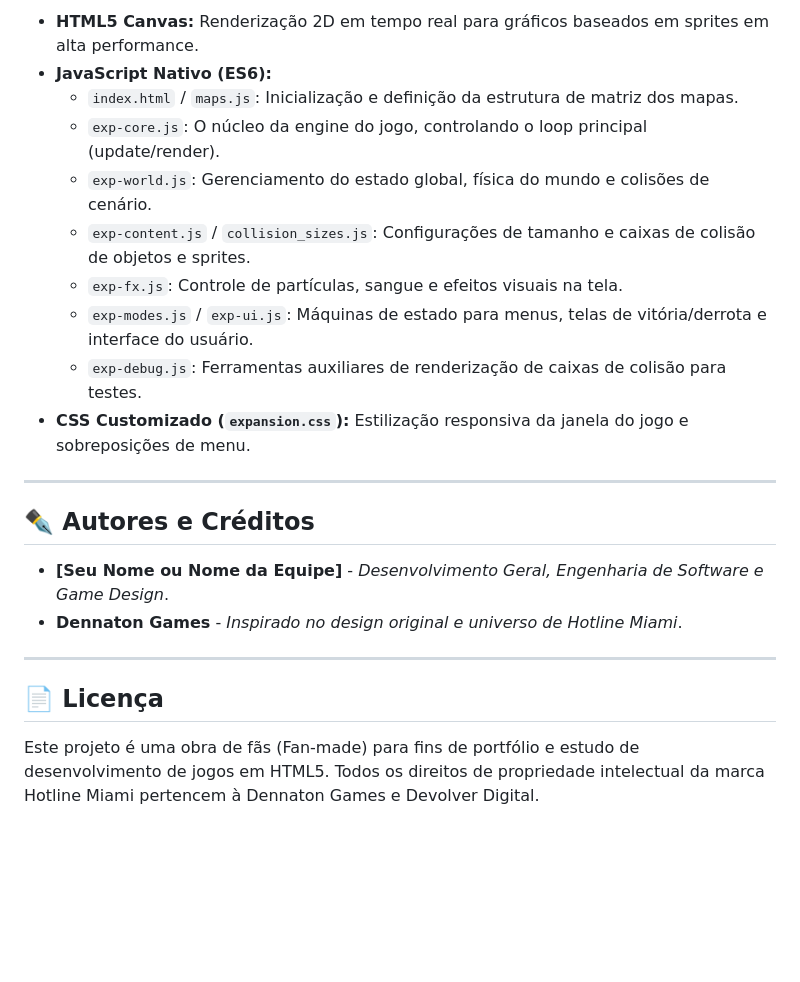
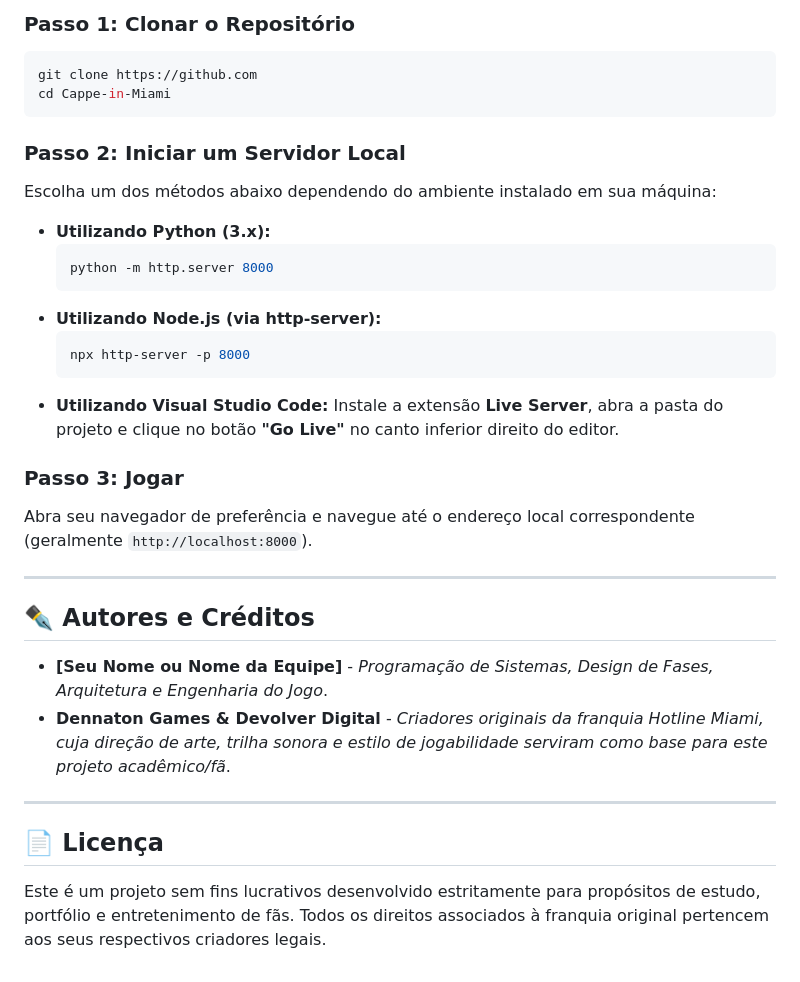
Before and after one commit to CappeVictor/Cappe-in-Miami, a Markdown page: README.md, the part around one of its changes. Drawn GitHub-style; blank space fills up the shorter version.

````diff
--- a/README.md
+++ b/README.md
@@ -94,22 +88,34 @@ O jogo foi estruturado de forma modular dividida em submódulos JavaScript para
 
-* **HTML5 Canvas:** Renderização 2D em tempo real para gráficos baseados em sprites em alta performance.
-* **JavaScript Nativo (ES6):**
-  * `index.html` / `maps.js`: Inicialização e definição da estrutura de matriz dos mapas.
-  * `exp-core.js`: O núcleo da engine do jogo, controlando o loop principal (update/render).
-  * `exp-world.js`: Gerenciamento do estado global, física do mundo e colisões de cenário.
-  * `exp-content.js` / `collision_sizes.js`: Configurações de tamanho e caixas de colisão de objetos e sprites.
-  * `exp-fx.js`: Controle de partículas, sangue e efeitos visuais na tela.
-  * `exp-modes.js` / `exp-ui.js`: Máquinas de estado para menus, telas de vitória/derrota e interface do usuário.
-  * `exp-debug.js`: Ferramentas auxiliares de renderização de caixas de colisão para testes.
-* **CSS Customizado (`expansion.css`):** Estilização responsiva da janela do jogo e sobreposições de menu.
+### Passo 1: Clonar o Repositório
+```bash
+git clone https://github.com
+cd Cappe-in-Miami
+```
+
+### Passo 2: Iniciar um Servidor Local
+Escolha um dos métodos abaixo dependendo do ambiente instalado em sua máquina:
+
+* **Utilizando Python (3.x):**
+  ```bash
+  python -m http.server 8000
+  ```
+* **Utilizando Node.js (via http-server):**
+  ```bash
+  npx http-server -p 8000
+  ```
+* **Utilizando Visual Studio Code:**
+  Instale a extensão **Live Server**, abra a pasta do projeto e clique no botão **"Go Live"** no canto inferior direito do editor.
+
+### Passo 3: Jogar
+Abra seu navegador de preferência e navegue até o endereço local correspondente (geralmente `http://localhost:8000`).
 
 ---
 
 ## ✒️ Autores e Créditos
-* **[Seu Nome ou Nome da Equipe]** - *Desenvolvimento Geral, Engenharia de Software e Game Design*.
-* **Dennaton Games** - *Inspirado no design original e universo de Hotline Miami*.
+* **[Seu Nome ou Nome da Equipe]** - *Programação de Sistemas, Design de Fases, Arquitetura e Engenharia do Jogo*.
+* **Dennaton Games & Devolver Digital** - *Criadores originais da franquia Hotline Miami, cuja direção de arte, trilha sonora e estilo de jogabilidade serviram como base para este projeto acadêmico/fã*.
 
 ---
 
 ## 📄 Licença
-Este projeto é uma obra de fãs (Fan-made) para fins de portfólio e estudo de desenvolvimento de jogos em HTML5. Todos os direitos de propriedade intelectual da marca Hotline Miami pertencem à Dennaton Games e Devolver Digital.
+Este é um projeto sem fins lucrativos desenvolvido estritamente para propósitos de estudo, portfólio e entretenimento de fãs. Todos os direitos associados à franquia original pertencem aos seus respectivos criadores legais.
````
Also changed, not shown: other parts of README.md (+46 -52 lines).
